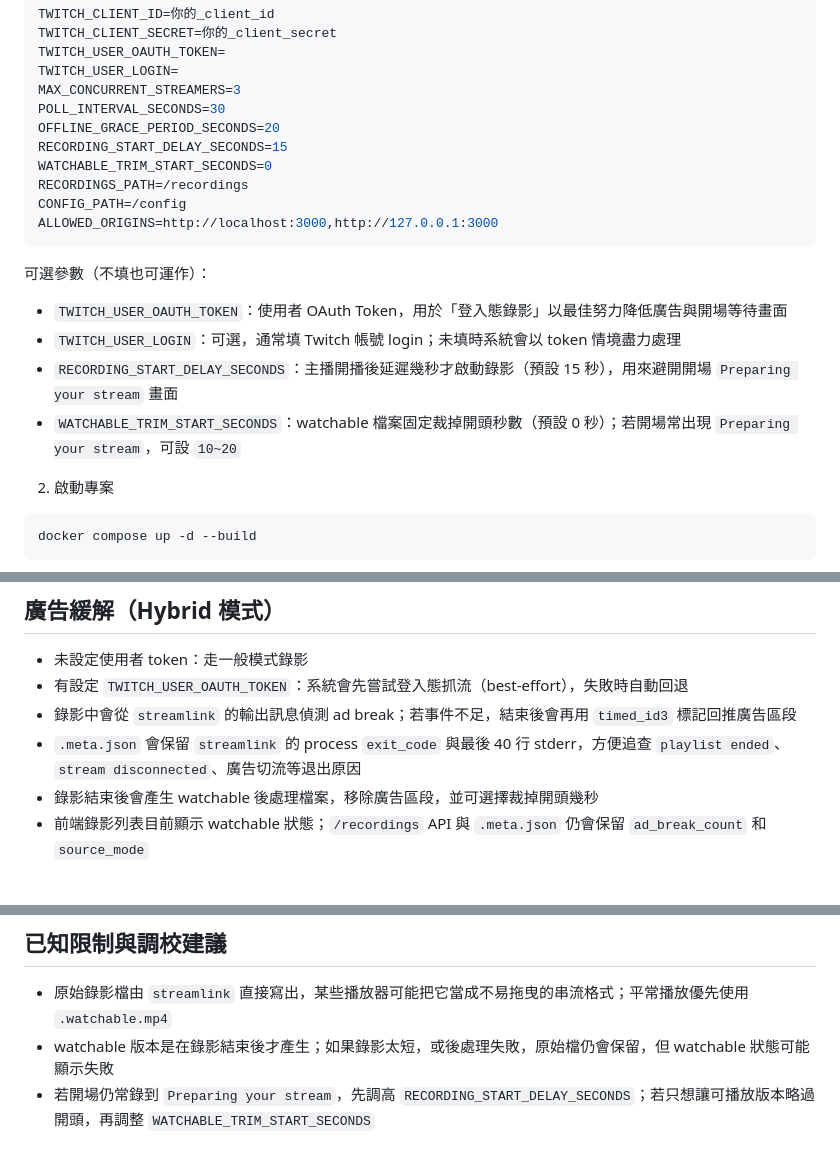
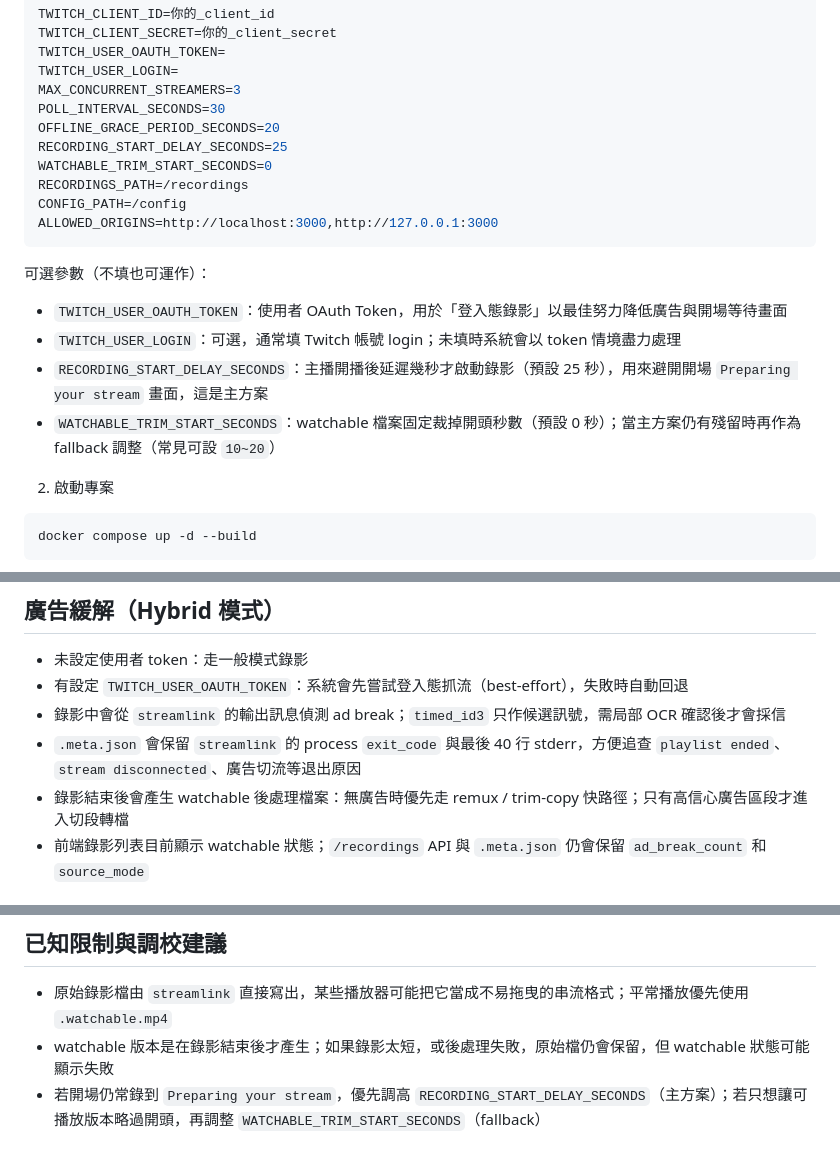
Before and after one commit to paulboul1013/Twitch-Recorder, a Markdown page: README.md, 3 parts joined by grey strips. Rendered like a GitHub page.

Commit message:
docs: prioritize start delay over trim fallback

```diff
--- a/README.md
+++ b/README.md
@@ -62,7 +62,7 @@ TWITCH_USER_LOGIN=
 MAX_CONCURRENT_STREAMERS=3
 POLL_INTERVAL_SECONDS=30
 OFFLINE_GRACE_PERIOD_SECONDS=20
-RECORDING_START_DELAY_SECONDS=15
+RECORDING_START_DELAY_SECONDS=25
 WATCHABLE_TRIM_START_SECONDS=0
 RECORDINGS_PATH=/recordings
 CONFIG_PATH=/config
@@ -73,8 +73,8 @@ ALLOWED_ORIGINS=http://localhost:3000,http://127.0.0.1:3000
 
 - `TWITCH_USER_OAUTH_TOKEN`：使用者 OAuth Token，用於「登入態錄影」以最佳努力降低廣告與開場等待畫面
 - `TWITCH_USER_LOGIN`：可選，通常填 Twitch 帳號 login；未填時系統會以 token 情境盡力處理
-- `RECORDING_START_DELAY_SECONDS`：主播開播後延遲幾秒才啟動錄影（預設 15 秒），用來避開開場 `Preparing your stream` 畫面
-- `WATCHABLE_TRIM_START_SECONDS`：watchable 檔案固定裁掉開頭秒數（預設 0 秒）；若開場常出現 `Preparing your stream`，可設 `10~20`
+- `RECORDING_START_DELAY_SECONDS`：主播開播後延遲幾秒才啟動錄影（預設 25 秒），用來避開開場 `Preparing your stream` 畫面，這是主方案
+- `WATCHABLE_TRIM_START_SECONDS`：watchable 檔案固定裁掉開頭秒數（預設 0 秒）；當主方案仍有殘留時再作為 fallback 調整（常見可設 `10~20`）
 
 2. 啟動專案
 
@@ -119,9 +119,9 @@ docker compose up -d --build
 
 - 未設定使用者 token：走一般模式錄影
 - 有設定 `TWITCH_USER_OAUTH_TOKEN`：系統會先嘗試登入態抓流（best-effort），失敗時自動回退
-- 錄影中會從 `streamlink` 的輸出訊息偵測 ad break；若事件不足，結束後會再用 `timed_id3` 標記回推廣告區段
+- 錄影中會從 `streamlink` 的輸出訊息偵測 ad break；`timed_id3` 只作候選訊號，需局部 OCR 確認後才會採信
 - `.meta.json` 會保留 `streamlink` 的 process `exit_code` 與最後 40 行 stderr，方便追查 `playlist ended`、`stream disconnected`、廣告切流等退出原因
-- 錄影結束後會產生 watchable 後處理檔案，移除廣告區段，並可選擇裁掉開頭幾秒
+- 錄影結束後會產生 watchable 後處理檔案：無廣告時優先走 remux / trim-copy 快路徑；只有高信心廣告區段才進入切段轉檔
 - 前端錄影列表目前顯示 watchable 狀態；`/recordings` API 與 `.meta.json` 仍會保留 `ad_break_count` 和 `source_mode`
 
 ## 常用指令
@@ -161,4 +161,4 @@ docker compose down
 
 - 原始錄影檔由 `streamlink` 直接寫出，某些播放器可能把它當成不易拖曳的串流格式；平常播放優先使用 `.watchable.mp4`
 - watchable 版本是在錄影結束後才產生；如果錄影太短，或後處理失敗，原始檔仍會保留，但 watchable 狀態可能顯示失敗
-- 若開場仍常錄到 `Preparing your stream`，先調高 `RECORDING_START_DELAY_SECONDS`；若只想讓可播放版本略過開頭，再調整 `WATCHABLE_TRIM_START_SECONDS`
+- 若開場仍常錄到 `Preparing your stream`，優先調高 `RECORDING_START_DELAY_SECONDS`（主方案）；若只想讓可播放版本略過開頭，再調整 `WATCHABLE_TRIM_START_SECONDS`（fallback）
```
